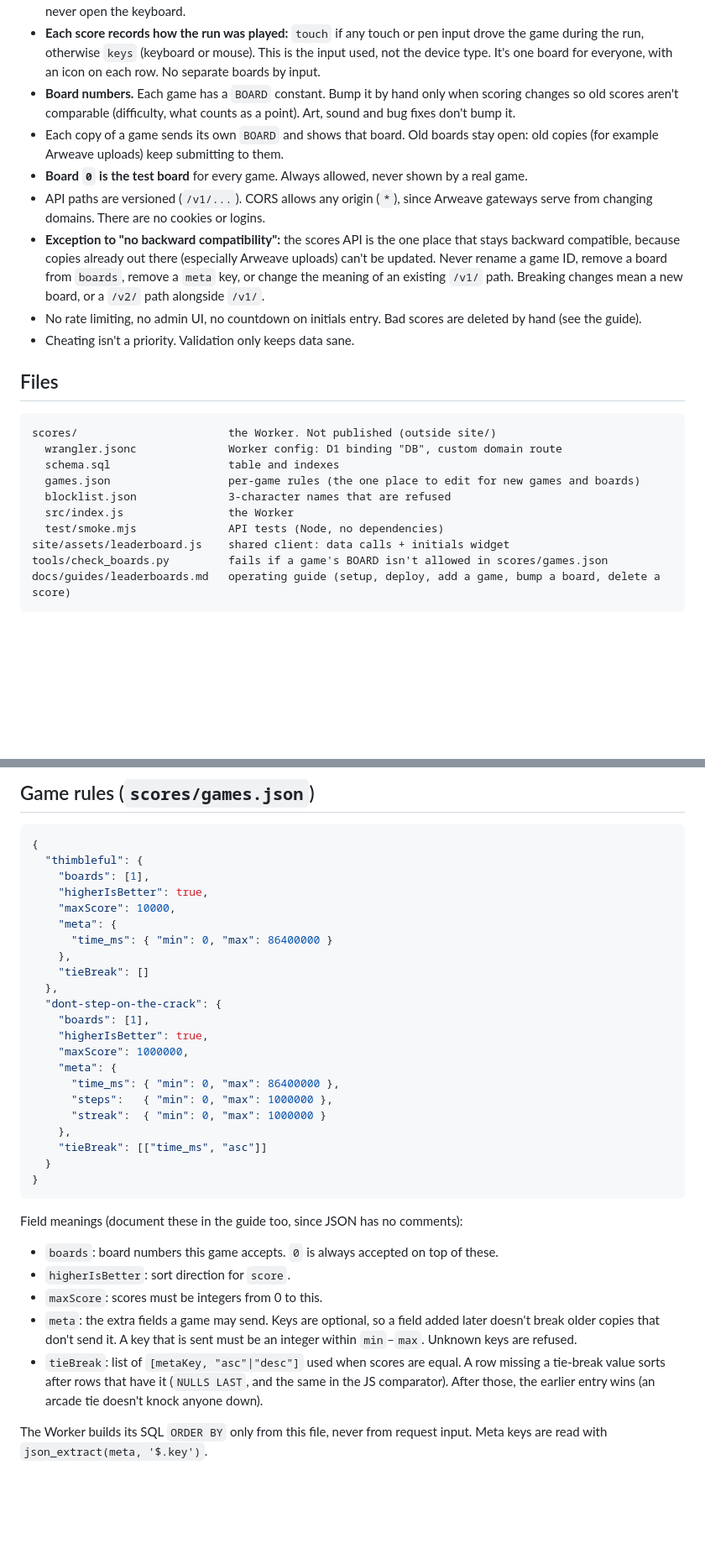
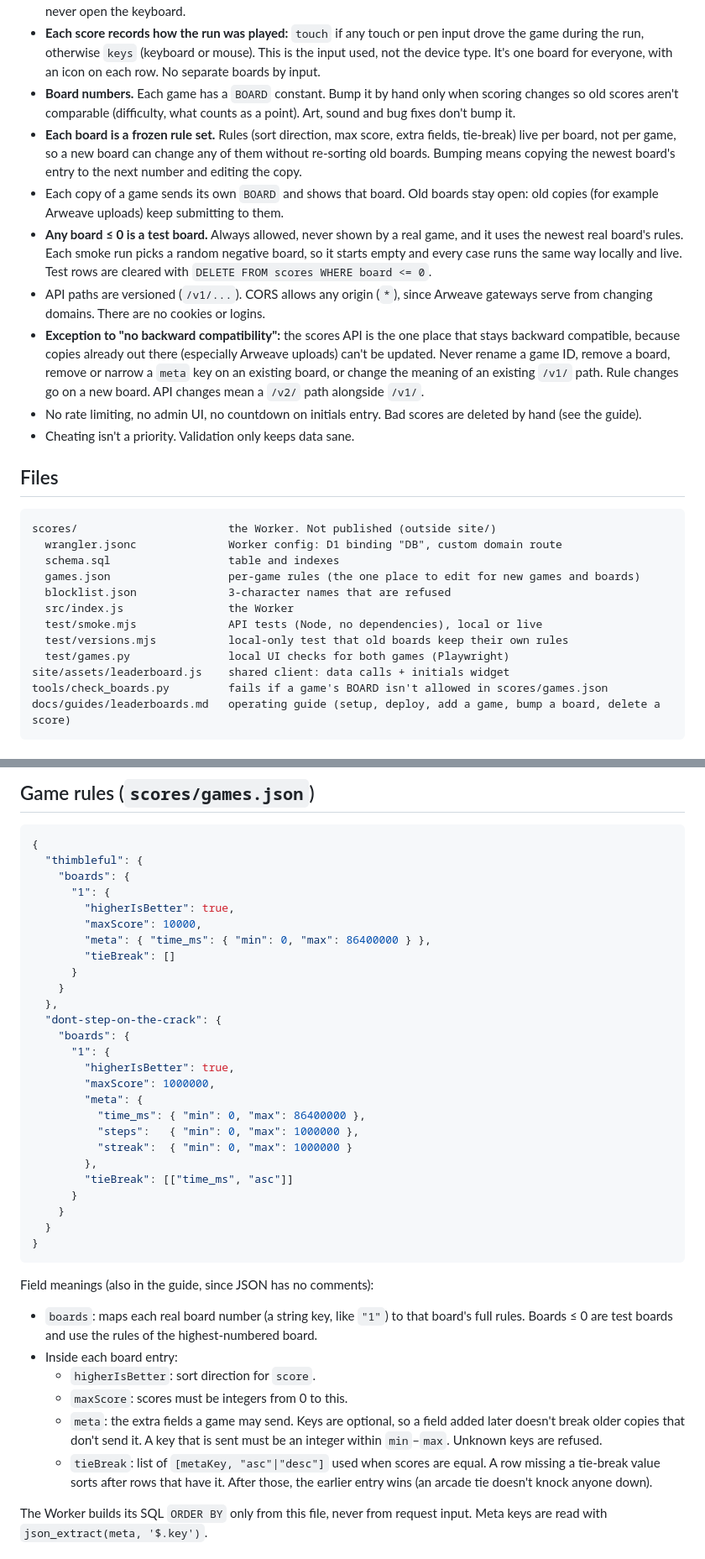
Before and after one commit to JonnieSparkles/jonniepeed-games, a Markdown page: specs/SPEC-001-leaderboards.md, 2 parts joined by grey strips. Shown at 84% size. Drawn GitHub-style; blank space fills up the shorter version.

Commit message:
SPEC-001: match the build (per-board rules, negative test boards)
Co-Authored-By: Claude Opus 5.5 <noreply@anthropic.com>
Claude-Session: https://claude.ai/code/session_013nkDz5hsq9tbfZtJqMt9Ru

````diff
--- a/specs/SPEC-001-leaderboards.md
+++ b/specs/SPEC-001-leaderboards.md
@@ -32,10 +32,11 @@ Cloudflare D1  (one table: scores)
 - Names are exactly **3 characters**, A–Z and 0–9, entered with an arcade-style letter picker. No text box, so phones never open the keyboard.
 - **Each score records how the run was played:** `touch` if any touch or pen input drove the game during the run, otherwise `keys` (keyboard or mouse). This is the input used, not the device type. It's one board for everyone, with an icon on each row. No separate boards by input.
 - **Board numbers.** Each game has a `BOARD` constant. Bump it by hand only when scoring changes so old scores aren't comparable (difficulty, what counts as a point). Art, sound and bug fixes don't bump it.
+- **Each board is a frozen rule set.** Rules (sort direction, max score, extra fields, tie-break) live per board, not per game, so a new board can change any of them without re-sorting old boards. Bumping means copying the newest board's entry to the next number and editing the copy.
 - Each copy of a game sends its own `BOARD` and shows that board. Old boards stay open: old copies (for example Arweave uploads) keep submitting to them.
-- **Board `0` is the test board** for every game. Always allowed, never shown by a real game.
+- **Any board ≤ 0 is a test board.** Always allowed, never shown by a real game, and it uses the newest real board's rules. Each smoke run picks a random negative board, so it starts empty and every case runs the same way locally and live. Test rows are cleared with `DELETE FROM scores WHERE board <= 0`.
 - API paths are versioned (`/v1/...`). CORS allows any origin (`*`), since Arweave gateways serve from changing domains. There are no cookies or logins.
-- **Exception to "no backward compatibility":** the scores API is the one place that stays backward compatible, because copies already out there (especially Arweave uploads) can't be updated. Never rename a game ID, remove a board from `boards`, remove a `meta` key, or change the meaning of an existing `/v1/` path. Breaking changes mean a new board, or a `/v2/` path alongside `/v1/`.
+- **Exception to "no backward compatibility":** the scores API is the one place that stays backward compatible, because copies already out there (especially Arweave uploads) can't be updated. Never rename a game ID, remove a board, remove or narrow a `meta` key on an existing board, or change the meaning of an existing `/v1/` path. Rule changes go on a new board. API changes mean a `/v2/` path alongside `/v1/`.
 - No rate limiting, no admin UI, no countdown on initials entry. Bad scores are deleted by hand (see the guide).
 - Cheating isn't a priority. Validation only keeps data sane.
 
@@ -48,7 +49,9 @@ scores/                       the Worker. Not published (outside site/)
   games.json                  per-game rules (the one place to edit for new games and boards)
   blocklist.json              3-character names that are refused
   src/index.js                the Worker
-  test/smoke.mjs              API tests (Node, no dependencies)
+  test/smoke.mjs              API tests (Node, no dependencies), local or live
+  test/versions.mjs           local-only test that old boards keep their own rules
+  test/games.py               local UI checks for both games (Playwright)
 site/assets/leaderboard.js    shared client: data calls + initials widget
 tools/check_boards.py         fails if a game's BOARD isn't allowed in scores/games.json
 docs/guides/leaderboards.md   operating guide (setup, deploy, add a game, bump a board, delete a score)
@@ -76,35 +79,40 @@ CREATE INDEX IF NOT EXISTS scores_by_board ON scores (game, board, score);
 ```json
 {
   "thimbleful": {
-    "boards": [1],
-    "higherIsBetter": true,
-    "maxScore": 10000,
-    "meta": {
-      "time_ms": { "min": 0, "max": 86400000 }
-    },
-    "tieBreak": []
+    "boards": {
+      "1": {
+        "higherIsBetter": true,
+        "maxScore": 10000,
+        "meta": { "time_ms": { "min": 0, "max": 86400000 } },
+        "tieBreak": []
+      }
+    }
   },
   "dont-step-on-the-crack": {
-    "boards": [1],
-    "higherIsBetter": true,
-    "maxScore": 1000000,
-    "meta": {
-      "time_ms": { "min": 0, "max": 86400000 },
-      "steps":   { "min": 0, "max": 1000000 },
-      "streak":  { "min": 0, "max": 1000000 }
-    },
-    "tieBreak": [["time_ms", "asc"]]
+    "boards": {
+      "1": {
+        "higherIsBetter": true,
+        "maxScore": 1000000,
+        "meta": {
+          "time_ms": { "min": 0, "max": 86400000 },
+          "steps":   { "min": 0, "max": 1000000 },
+          "streak":  { "min": 0, "max": 1000000 }
+        },
+        "tieBreak": [["time_ms", "asc"]]
+      }
+    }
   }
 }
 ```
 
-Field meanings (document these in the guide too, since JSON has no comments):
+Field meanings (also in the guide, since JSON has no comments):
 
-- `boards`: board numbers this game accepts. `0` is always accepted on top of these.
-- `higherIsBetter`: sort direction for `score`.
-- `maxScore`: scores must be integers from 0 to this.
-- `meta`: the extra fields a game may send. Keys are optional, so a field added later doesn't break older copies that don't send it. A key that is sent must be an integer within `min`–`max`. Unknown keys are refused.
-- `tieBreak`: list of `[metaKey, "asc"|"desc"]` used when scores are equal. A row missing a tie-break value sorts after rows that have it (`NULLS LAST`, and the same in the JS comparator). After those, the earlier entry wins (an arcade tie doesn't knock anyone down).
+- `boards`: maps each real board number (a string key, like `"1"`) to that board's full rules. Boards ≤ 0 are test boards and use the rules of the highest-numbered board.
+- Inside each board entry:
+  - `higherIsBetter`: sort direction for `score`.
+  - `maxScore`: scores must be integers from 0 to this.
+  - `meta`: the extra fields a game may send. Keys are optional, so a field added later doesn't break older copies that don't send it. A key that is sent must be an integer within `min`–`max`. Unknown keys are refused.
+  - `tieBreak`: list of `[metaKey, "asc"|"desc"]` used when scores are equal. A row missing a tie-break value sorts after rows that have it. After those, the earlier entry wins (an arcade tie doesn't knock anyone down).
 
 The Worker builds its SQL `ORDER BY` only from this file, never from request input. Meta keys are read with `json_extract(meta, '$.key')`.
 
````
Also changed, not shown: other parts of specs/SPEC-001-leaderboards.md (+8 -8 lines).
